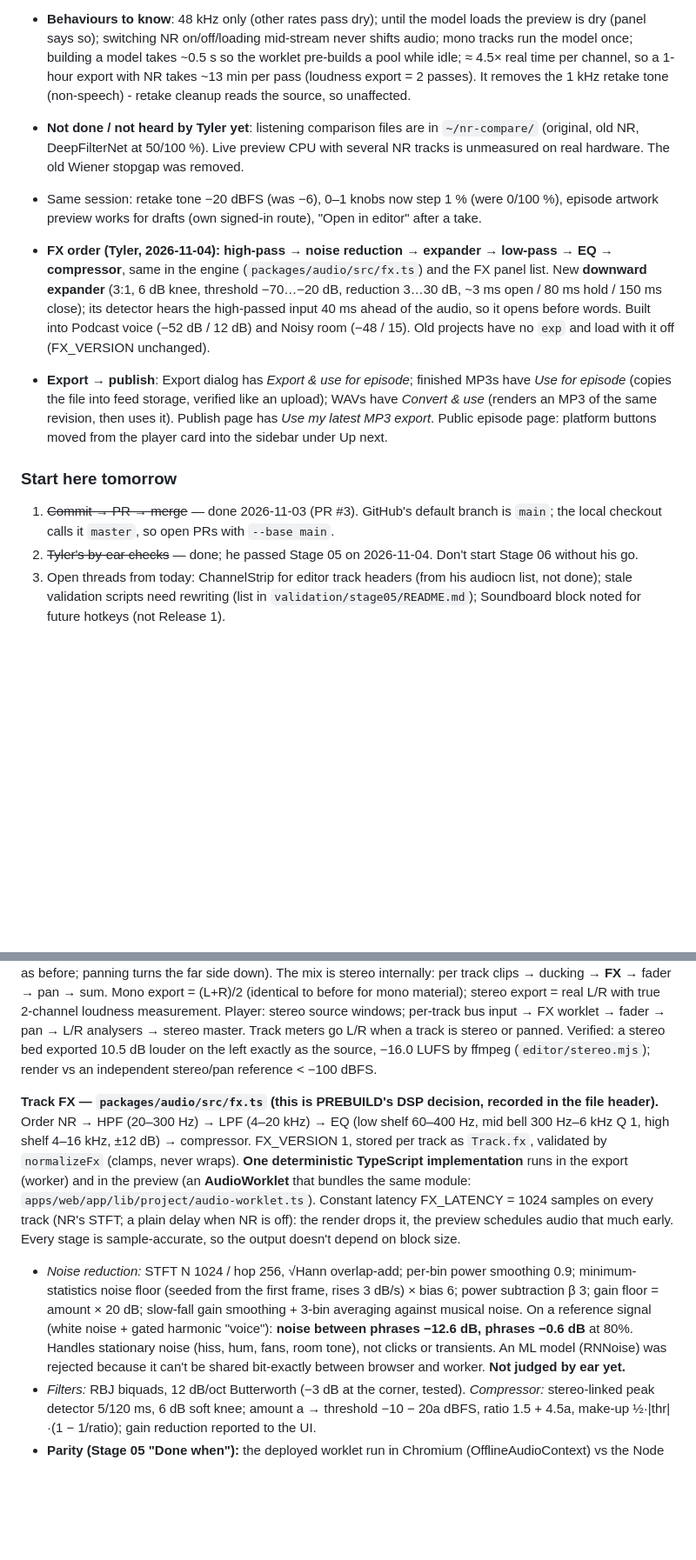
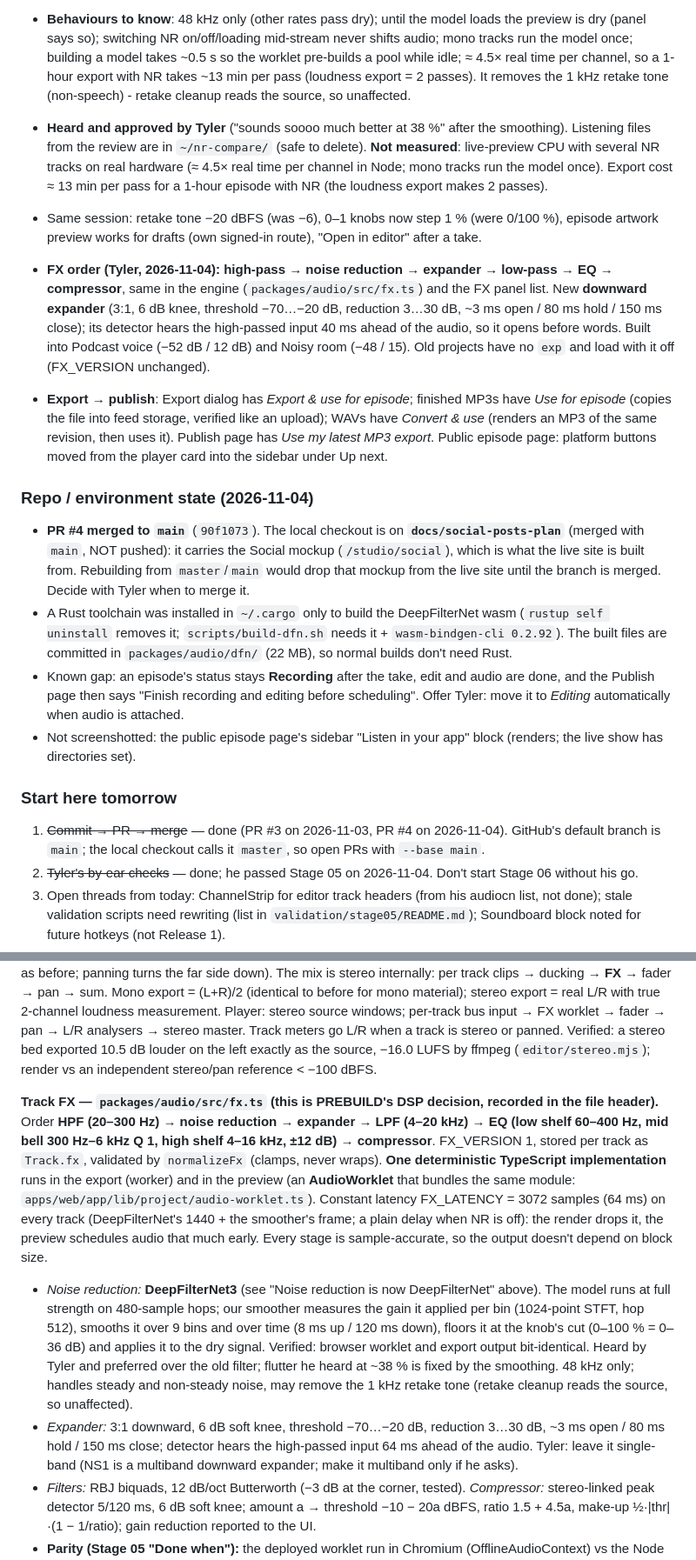
Before and after one commit to thetylerwoodwardproject/podstudio, a Markdown page: docs/HANDOFF.md, 2 parts joined by grey strips. Shown at 87% size. Rendered like a GitHub page; blank space fills up the shorter version.

Commit message:
Handoff: Stage 05 passed, DeepFilterNet/expander engine notes, repo and environment state

```diff
--- a/docs/HANDOFF.md
+++ b/docs/HANDOFF.md
@@ -419,14 +419,20 @@ Tyler passed Stage 04, said yes to stereo, and started Stage 05. Stage 05 was bu
 - **What**: the per-track NR is DeepFilterNet3 (MIT/Apache), built from upstream commit `d375b2d` + `df-free.patch` into `packages/audio/dfn/` (wasm 14.5 MB + model 8 MB, `scripts/build-dfn.sh` rebuilds). Knob 0–100 % = 0–36 dB floor on a *smoothed* model gain (`NR_SMOOTH`: 9 bins, 8 ms up / 120 ms down), added after Tyler heard flutter at 38 %; `FX_LATENCY` is now 3072. `FX_LATENCY` is now **1920** (1440 model delay + one 480-sample hop).
 - **Same code both sides**: the AudioWorklet gets the compiled wasm + model from the page (`/studio/dfn/*`, `player.ts` → `audio-worklet.ts`); the export worker loads it from disk (`ensureDfnLoaded` in `render-jobs.ts`). Verified in headless Chromium vs Node: **384,000 of 384,000 samples bit-identical**.
 - **Behaviours to know**: 48 kHz only (other rates pass dry); until the model loads the preview is dry (panel says so); switching NR on/off/loading mid-stream never shifts audio; mono tracks run the model once; building a model takes ~0.5 s so the worklet pre-builds a pool while idle; ≈ 4.5× real time per channel, so a 1-hour export with NR takes ~13 min per pass (loudness export = 2 passes). It removes the 1 kHz retake tone (non-speech) - retake cleanup reads the source, so unaffected.
-- **Not done / not heard by Tyler yet**: listening comparison files are in `~/nr-compare/` (original, old NR, DeepFilterNet at 50/100 %). Live preview CPU with several NR tracks is unmeasured on real hardware. The old Wiener stopgap was removed.
+- **Heard and approved by Tyler** ("sounds soooo much better at 38 %" after the smoothing). Listening files from the review are in `~/nr-compare/` (safe to delete). **Not measured**: live-preview CPU with several NR tracks on real hardware (≈ 4.5× real time per channel in Node; mono tracks run the model once). Export cost ≈ 13 min per pass for a 1-hour episode with NR (the loudness export makes 2 passes).
 - Same session: retake tone −20 dBFS (was −6), 0–1 knobs now step 1 % (were 0/100 %), episode artwork preview works for drafts (own signed-in route), "Open in editor" after a take.
 
 - **FX order (Tyler, 2026-11-04): high-pass → noise reduction → expander → low-pass → EQ → compressor**, same in the engine (`packages/audio/src/fx.ts`) and the FX panel list. New **downward expander** (3:1, 6 dB knee, threshold −70…−20 dB, reduction 3…30 dB, ~3 ms open / 80 ms hold / 150 ms close); its detector hears the high-passed input 40 ms ahead of the audio, so it opens before words. Built into Podcast voice (−52 dB / 12 dB) and Noisy room (−48 / 15). Old projects have no `exp` and load with it off (FX_VERSION unchanged).
 - **Export → publish**: Export dialog has *Export & use for episode*; finished MP3s have *Use for episode* (copies the file into feed storage, verified like an upload); WAVs have *Convert & use* (renders an MP3 of the same revision, then uses it). Publish page has *Use my latest MP3 export*. Public episode page: platform buttons moved from the player card into the sidebar under Up next.
 
+### Repo / environment state (2026-11-04)
+- **PR #4 merged to `main`** (`90f1073`). The local checkout is on **`docs/social-posts-plan`** (merged with `main`, NOT pushed): it carries the Social mockup (`/studio/social`), which is what the live site is built from. Rebuilding from `master`/`main` would drop that mockup from the live site until the branch is merged. Decide with Tyler when to merge it.
+- A Rust toolchain was installed in `~/.cargo` only to build the DeepFilterNet wasm (`rustup self uninstall` removes it; `scripts/build-dfn.sh` needs it + `wasm-bindgen-cli 0.2.92`). The built files are committed in `packages/audio/dfn/` (22 MB), so normal builds don't need Rust.
+- Known gap: an episode's status stays **Recording** after the take, edit and audio are done, and the Publish page then says "Finish recording and editing before scheduling". Offer Tyler: move it to *Editing* automatically when audio is attached.
+- Not screenshotted: the public episode page's sidebar "Listen in your app" block (renders; the live show has directories set).
+
 ### Start here tomorrow
-1. ~~Commit → PR → merge~~ — done 2026-11-03 (PR #3). GitHub's default branch is `main`; the local checkout calls it `master`, so open PRs with `--base main`.
+1. ~~Commit → PR → merge~~ — done (PR #3 on 2026-11-03, PR #4 on 2026-11-04). GitHub's default branch is `main`; the local checkout calls it `master`, so open PRs with `--base main`.
 2. ~~Tyler's by-ear checks~~ — done; he passed Stage 05 on 2026-11-04. Don't start Stage 06 without his go.
 3. Open threads from today: ChannelStrip for editor track headers (from his audiocn list, not done); stale validation scripts need rewriting (list in `validation/stage05/README.md`); Soundboard block noted for future hotkeys (not Release 1).
 4. Rebuild with `scripts/rebuild.sh` **in the background**, and when waiting for it, watch the log for `free space on` — don't `pgrep -f rebuild.sh` (the waiting loop matches itself and never exits).
@@ -434,8 +440,9 @@ Tyler passed Stage 04, said yes to stereo, and started Stage 05. Stage 05 was bu
 ### Audio engine
 **Stereo.** Imports keep stereo files stereo (≤ 2 ch; wider is folded down; recordings stay mono): `Source.channels` (1|2), interleaved 24-bit WAV, `assets.channels`, stereo peaks (`PSK2`: L and R kept separately, drawn as two halves of the clip). `Track.pan` (−1…+1, **balance law**: centre = 0 dB both sides, so centred mono mixes exactly as before; panning turns the far side down). The mix is stereo internally: per track clips → ducking → **FX** → fader → pan → sum. Mono export = (L+R)/2 (identical to before for mono material); stereo export = real L/R with true 2-channel loudness measurement. Player: stereo source windows; per-track bus input → FX worklet → fader → pan → L/R analysers → stereo master. Track meters go L/R when a track is stereo or panned. Verified: a stereo bed exported 10.5 dB louder on the left exactly as the source, −16.0 LUFS by ffmpeg (`editor/stereo.mjs`); render vs an independent stereo/pan reference < −100 dBFS.
 
-**Track FX — `packages/audio/src/fx.ts` (this is PREBUILD's DSP decision, recorded in the file header).** Order NR → HPF (20–300 Hz) → LPF (4–20 kHz) → EQ (low shelf 60–400 Hz, mid bell 300 Hz–6 kHz Q 1, high shelf 4–16 kHz, ±12 dB) → compressor. FX_VERSION 1, stored per track as `Track.fx`, validated by `normalizeFx` (clamps, never wraps). **One deterministic TypeScript implementation** runs in the export (worker) and in the preview (an **AudioWorklet** that bundles the same module: `apps/web/app/lib/project/audio-worklet.ts`). Constant latency FX_LATENCY = 1024 samples on every track (NR's STFT; a plain delay when NR is off): the render drops it, the preview schedules audio that much early. Every stage is sample-accurate, so the output doesn't depend on block size.
-- *Noise reduction:* STFT N 1024 / hop 256, √Hann overlap-add; per-bin power smoothing 0.9; minimum-statistics noise floor (seeded from the first frame, rises 3 dB/s) × bias 6; power subtraction β 3; gain floor = amount × 20 dB; slow-fall gain smoothing + 3-bin averaging against musical noise. On a reference signal (white noise + gated harmonic "voice"): **noise between phrases −12.6 dB, phrases −0.6 dB** at 80%. Handles stationary noise (hiss, hum, fans, room tone), not clicks or transients. An ML model (RNNoise) was rejected because it can't be shared bit-exactly between browser and worker. **Not judged by ear yet.**
+**Track FX — `packages/audio/src/fx.ts` (this is PREBUILD's DSP decision, recorded in the file header).** Order **HPF (20–300 Hz) → noise reduction → expander → LPF (4–20 kHz) → EQ (low shelf 60–400 Hz, mid bell 300 Hz–6 kHz Q 1, high shelf 4–16 kHz, ±12 dB) → compressor**. FX_VERSION 1, stored per track as `Track.fx`, validated by `normalizeFx` (clamps, never wraps). **One deterministic TypeScript implementation** runs in the export (worker) and in the preview (an **AudioWorklet** that bundles the same module: `apps/web/app/lib/project/audio-worklet.ts`). Constant latency FX_LATENCY = 3072 samples (64 ms) on every track (DeepFilterNet's 1440 + the smoother's frame; a plain delay when NR is off): the render drops it, the preview schedules audio that much early. Every stage is sample-accurate, so the output doesn't depend on block size.
+- *Noise reduction:* **DeepFilterNet3** (see "Noise reduction is now DeepFilterNet" above). The model runs at full strength on 480-sample hops; our smoother measures the gain it applied per bin (1024-point STFT, hop 512), smooths it over 9 bins and over time (8 ms up / 120 ms down), floors it at the knob's cut (0–100 % = 0–36 dB) and applies it to the dry signal. Verified: browser worklet and export output bit-identical. Heard by Tyler and preferred over the old filter; flutter he heard at ~38 % is fixed by the smoothing. 48 kHz only; handles steady and non-steady noise, may remove the 1 kHz retake tone (retake cleanup reads the source, so unaffected).
+- *Expander:* 3:1 downward, 6 dB soft knee, threshold −70…−20 dB, reduction 3…30 dB, ~3 ms open / 80 ms hold / 150 ms close; detector hears the high-passed input 64 ms ahead of the audio. Tyler: leave it single-band (NS1 is a multiband downward expander; make it multiband only if he asks).
 - *Filters:* RBJ biquads, 12 dB/oct Butterworth (−3 dB at the corner, tested). *Compressor:* stereo-linked peak detector 5/120 ms, 6 dB soft knee; amount a → threshold −10 − 20a dBFS, ratio 1.5 + 4.5a, make-up ½·|thr|·(1 − 1/ratio); gain reduction reported to the UI.
 - **Parity (Stage 05 "Done when"):** the deployed worklet run in Chromium (OfflineAudioContext) vs the Node FxChain on the same fixture: 287,488 / 288,000 samples bit-identical, max |diff| 9×10⁻¹⁹, residual **−300 dBFS** (requirement −60). Render with FX vs an independent per-track reference < −100 dBFS; a project whose FX are all neutral renders byte-for-byte as before.
 - *Preview caveat:* NR is adaptive, so starting playback mid-episode gives it a fresh noise estimate while the export has the whole episode behind it; the first second or so after a seek can differ slightly (parity is measured from the start).
```
Also changed, not shown: other parts of docs/HANDOFF.md (+2 -2 lines).
